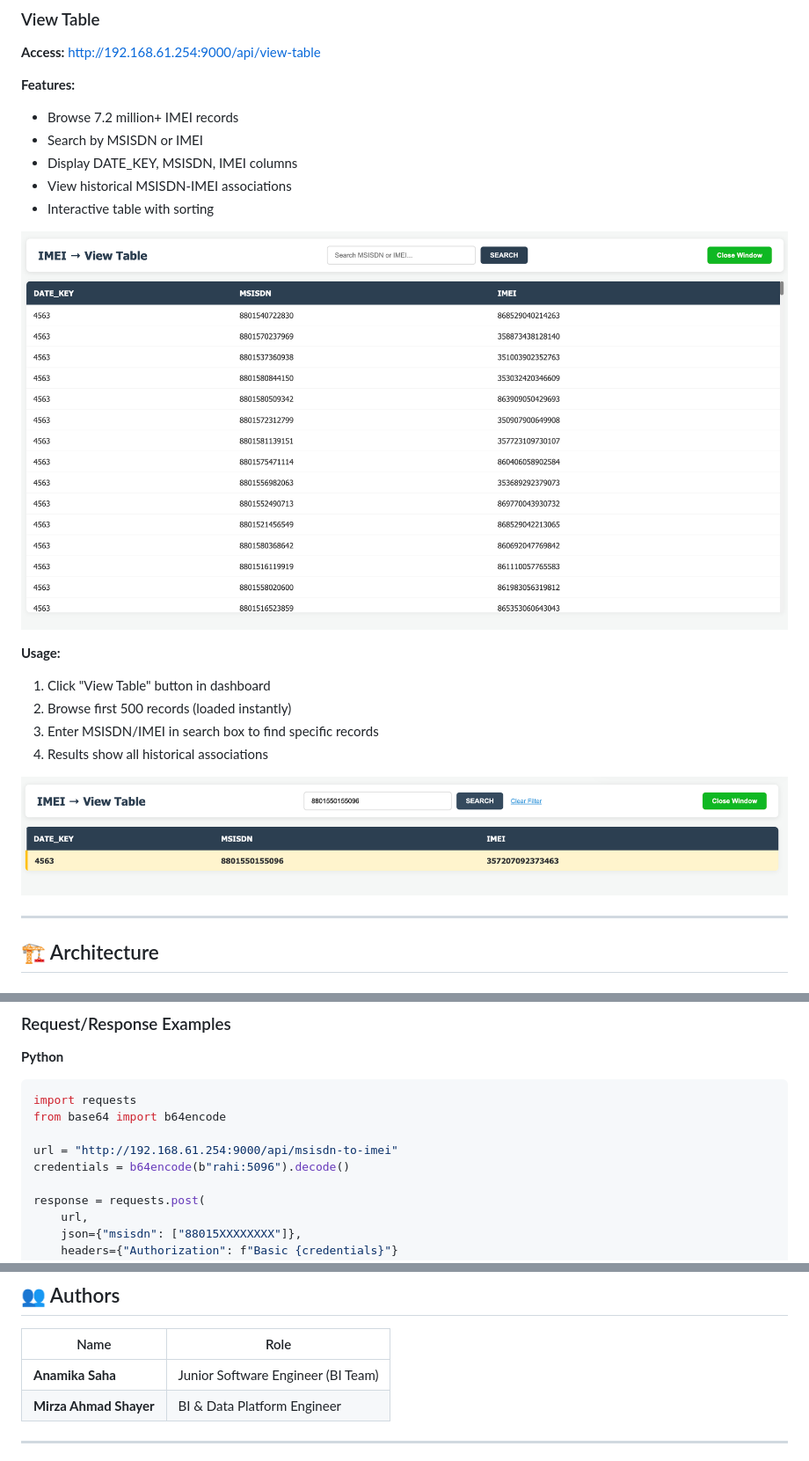
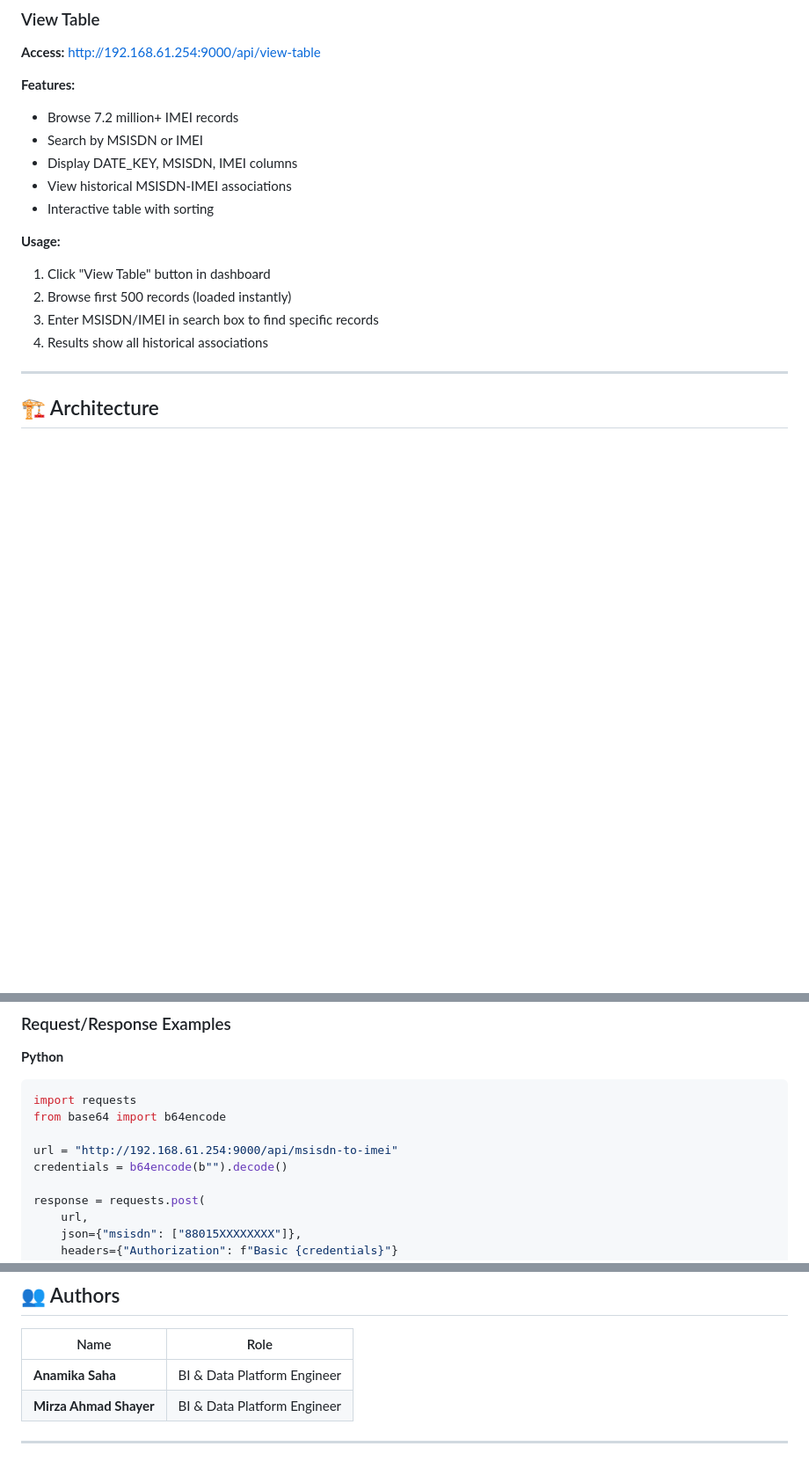
Before and after one commit to anaTuli133/msisdn-to-imei, a Markdown page: readme.md, 3 parts joined by grey strips. Shown at 88% size. GitHub-like rendering; blank space fills up the shorter version.

```diff
--- a/readme.md
+++ b/readme.md
@@ -201,7 +201,6 @@ Authorization: Basic cmFoaTo1MDk2
 - View historical MSISDN-IMEI associations
 - Interactive table with sorting
 
-![Searcdh MSISDN](./images/viewtable.png)
 
 
 **Usage:**
@@ -210,7 +209,6 @@ Authorization: Basic cmFoaTo1MDk2
 3. Enter MSISDN/IMEI in search box to find specific records
 4. Results show all historical associations
 
-![Searcdh MSISDN](./images/view-table-search.png)
 
 
 ---
@@ -262,7 +260,7 @@ import requests
 from base64 import b64encode
 
 url = "http://192.168.61.254:9000/api/msisdn-to-imei"
-credentials = b64encode(b"rahi:5096").decode()
+credentials = b64encode(b"").decode()
 
 response = requests.post(
     url,
@@ -481,7 +479,7 @@ sqlplus dwh_user@192.168.61.16:1521/datadb01
 
 | Name | Role |
 |------|------|
-| **Anamika Saha** | Junior Software Engineer (BI Team) |
+| **Anamika Saha** | BI & Data Platform Engineer |
 | **Mirza Ahmad Shayer** | BI & Data Platform Engineer |
 
 ---
```
